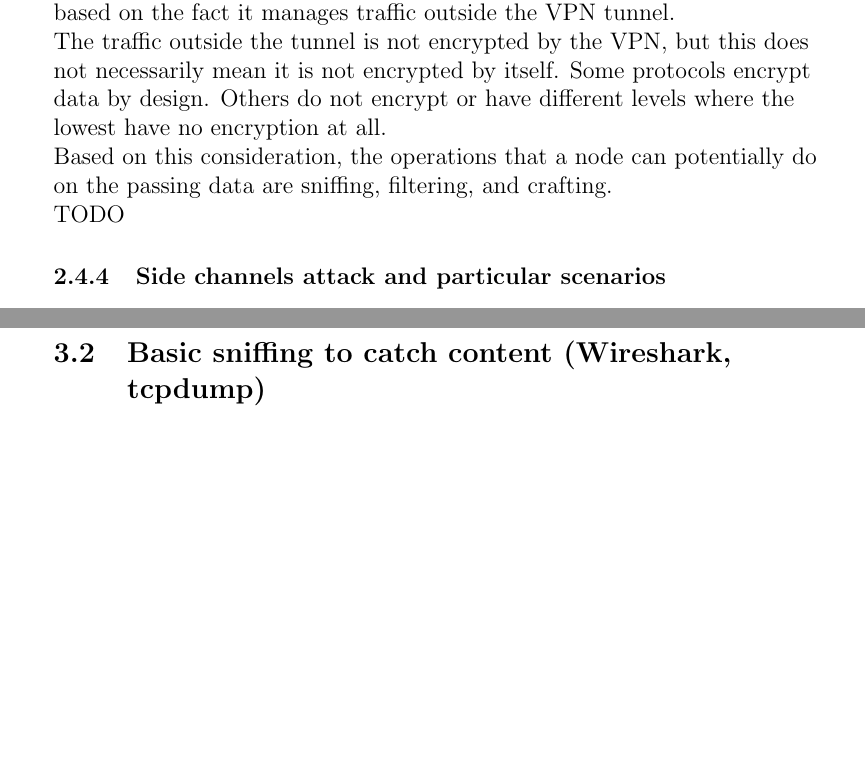
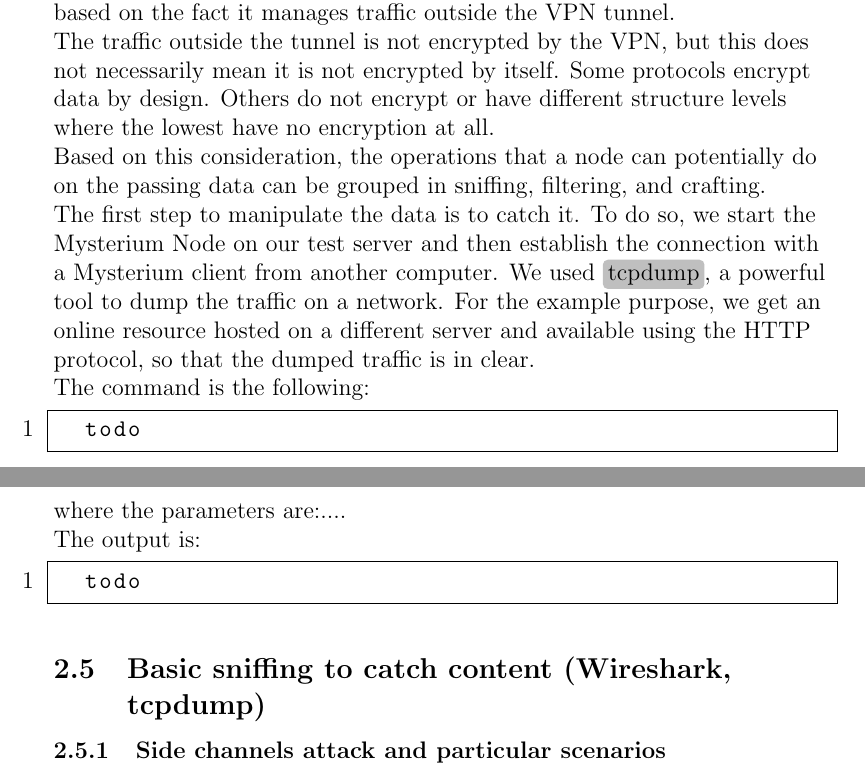
Before and after one commit to ilsergente1993/MasterThesis, a LaTeX paper (tesi.tex): two parts of pages 22 and 25 of 29 before the commit and two parts of pages 22 and 23 of 29 after it, joined at a grey line, cut so that both start at the same text, the shorter picture padded with empty space. Compiled offline with pdfLaTeX.

Commit message:
modifiche

```diff
--- a/tesi.tex
+++ b/tesi.tex
@@ -345,8 +346,23 @@
 	\subsubsection{Operations on the passing data}
 
 	In this section we analyze the different operation an end node can perform, based on the fact it manages traffic outside the VPN tunnel.\\
-	The traffic outside the tunnel is not encrypted by the VPN, but this does not necessarily mean it is not encrypted by itself. Some protocols encrypt data by design. Others do not encrypt or have different levels where the lowest have no encryption at all.\\ Based on this consideration, the operations that a node can potentially do on the passing data are sniffing, filtering, and crafting.\\
-	TODO\\
+	The traffic outside the tunnel is not encrypted by the VPN, but this does not necessarily mean it is not encrypted by itself. Some protocols encrypt data by design. Others do not encrypt or have different structure levels where the lowest have no encryption at all.\\ Based on this consideration, the operations that a node can potentially do on the passing data can be grouped in sniffing, filtering, and crafting.\\
+	The first step to manipulate the data is to catch it. To do so, we start the Mysterium Node on our test server and then establish the connection with a Mysterium client from another computer. We used \tag{tcpdump}, a powerful tool to dump the traffic on a network. For the example purpose, we get an online resource hosted on a different server and available using the HTTP protocol, so that the dumped traffic is in clear.\\
+	The command is the following:\\
+
+	\begin{lstlisting}[frame=single]
+		todo
+	\end{lstlisting}
+	where the parameters are:....
+
+	The output is:\\
+
+	\begin{lstlisting}[frame=single]
+		todo
+	\end{lstlisting}
+
+
+	\subsection{Basic sniffing to catch content (Wireshark, tcpdump)}
 
 	\subsubsection{Side channels attack and particular scenarios}
 	In this section, we discuss the possible scenarios that do not directly regard attacks on specific components, but more on how these harmless operations in Mysterium Network lead to vulnerabilities.\\
@@ -417,7 +433,6 @@
 
 	It uses the PcapPlusPlus library to parse and craft the packet.\\
 
-	\subsection{Basic sniffing to catch content (Wireshark, tcpdump)}
 
 
 
```
Also changed, not shown: tesi.pdf, tesi.tex (7 more changed lines), 1 other file.
